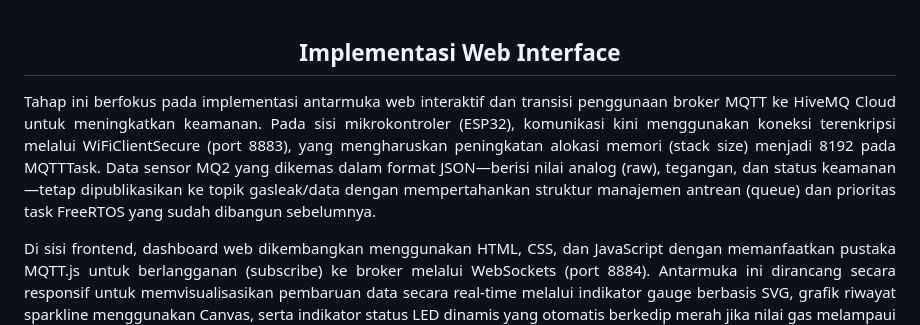
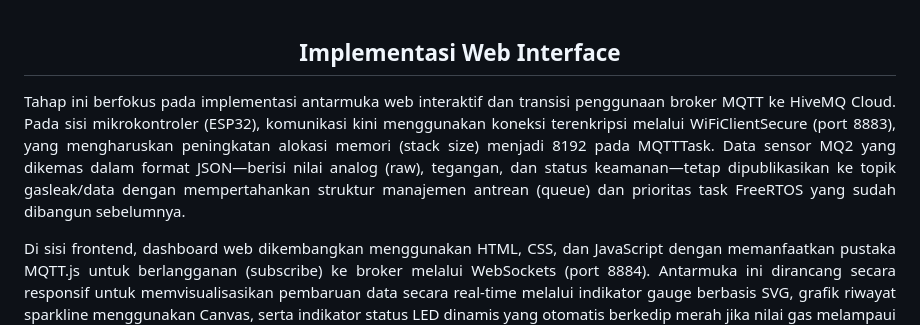
Before and after one commit to SidqiRaafi/Kelompok-3-Mikrokontroler, a Markdown page: README.md, the part around the change. Rendered like a GitHub page.

```diff
--- a/README.md
+++ b/README.md
@@ -98,7 +98,7 @@ https://github.com/SidqiRaafi/Kelompok-3-Mikrokontroler/blob/11510bfc183ed84b13a
 
   ## Implementasi Web Interface
   <div align="justify">
-  <p>Tahap ini berfokus pada implementasi antarmuka web interaktif dan transisi penggunaan broker MQTT ke HiveMQ Cloud untuk meningkatkan keamanan. Pada sisi mikrokontroler (ESP32), komunikasi kini menggunakan koneksi terenkripsi melalui WiFiClientSecure (port 8883), yang mengharuskan peningkatan alokasi memori (stack size) menjadi 8192 pada MQTTTask. Data sensor MQ2 yang dikemas dalam format JSON—berisi nilai analog (raw), tegangan, dan status keamanan—tetap dipublikasikan ke topik gasleak/data dengan mempertahankan struktur manajemen antrean (queue) dan prioritas task FreeRTOS yang sudah dibangun sebelumnya.
+  <p>Tahap ini berfokus pada implementasi antarmuka web interaktif dan transisi penggunaan broker MQTT ke HiveMQ Cloud. Pada sisi mikrokontroler (ESP32), komunikasi kini menggunakan koneksi terenkripsi melalui WiFiClientSecure (port 8883), yang mengharuskan peningkatan alokasi memori (stack size) menjadi 8192 pada MQTTTask. Data sensor MQ2 yang dikemas dalam format JSON—berisi nilai analog (raw), tegangan, dan status keamanan—tetap dipublikasikan ke topik gasleak/data dengan mempertahankan struktur manajemen antrean (queue) dan prioritas task FreeRTOS yang sudah dibangun sebelumnya.
 
 Di sisi frontend, dashboard web dikembangkan menggunakan HTML, CSS, dan JavaScript dengan memanfaatkan pustaka MQTT.js untuk berlangganan (subscribe) ke broker melalui WebSockets (port 8884). Antarmuka ini dirancang secara responsif untuk memvisualisasikan pembaruan data secara real-time melalui indikator gauge berbasis SVG, grafik riwayat sparkline menggunakan Canvas, serta indikator status LED dinamis yang otomatis berkedip merah jika nilai gas melampaui ambang batas 3000. Implementasi ini berhasil menyempurnakan prototipe dari sekadar alarm peringatan lokal menjadi sistem pemantauan IoT end-to-end yang komprehensif.
 </p>
```
